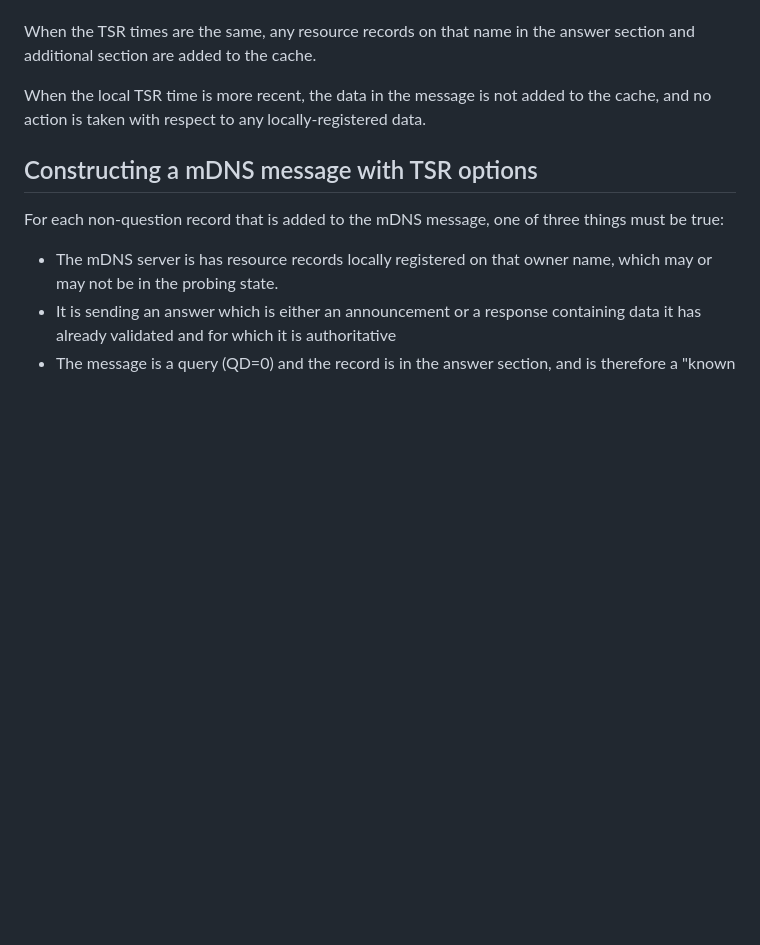
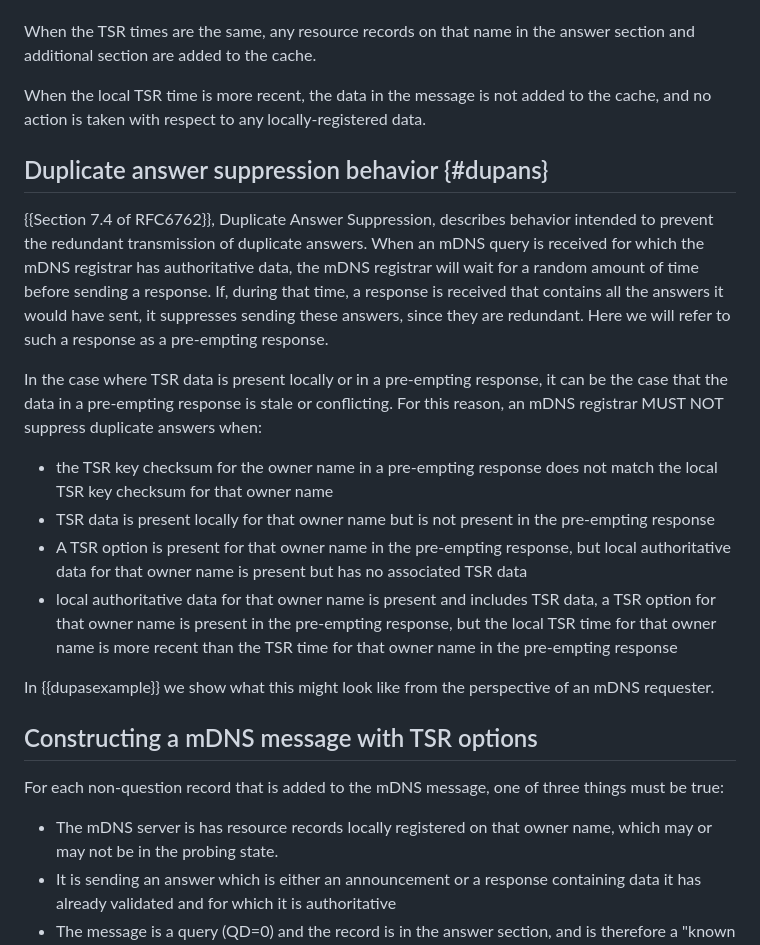
Before and after one commit to dnssd-wg/draft-ietf-dnssd-tsr, a Markdown page: draft-ietf-dnssd-tsr.md, the part around one of its changes. GitHub-like rendering; blank space fills up the shorter version.

```diff
--- a/draft-ietf-dnssd-tsr.md
+++ b/draft-ietf-dnssd-tsr.md
@@ -338,6 +341,28 @@ to the cache.
 When the local TSR time is more recent, the data in the message is not added to the cache, and no action is taken with
 respect to any locally-registered data.
 
+## Duplicate answer suppression behavior {#dupans}
+
+{{Section 7.4 of RFC6762}}, Duplicate Answer Suppression, describes behavior intended to prevent the redundant transmission
+of duplicate answers. When an mDNS query is received for which the mDNS registrar has authoritative data, the mDNS registrar
+will wait for a random amount of time before sending a response. If, during that time, a response is received that contains
+all the answers it would have sent, it suppresses sending these answers, since they are redundant. Here we will refer to
+such a response as a pre-empting response.
+
+In the case where TSR data is present locally or in a pre-empting response, it can be the case that the data in a pre-empting
+response is stale or conflicting. For this reason, an mDNS registrar MUST NOT suppress duplicate answers when:
+
+* the TSR key checksum for the owner name in a pre-empting response does not match the local TSR key checksum for that
+  owner name
+* TSR data is present locally for that owner name but is not present in the pre-empting response
+* A TSR option is present for that owner name in the pre-empting response, but local authoritative data for that owner
+  name is present but has no associated TSR data
+* local authoritative data for that owner name is present and includes TSR data, a TSR option for that owner name is
+  present in the pre-empting response, but the local TSR time for that owner name is more recent than the TSR time
+  for that owner name in the pre-empting response
+
+In {{dupasexample}} we show what this might look like from the perspective of an mDNS requester.
+
 ## Constructing a mDNS message with TSR options
 
 For each non-question record that is added to the mDNS message, one of three things must be true:
```
Also changed, not shown: other parts of draft-ietf-dnssd-tsr.md (+39 -4 lines).
